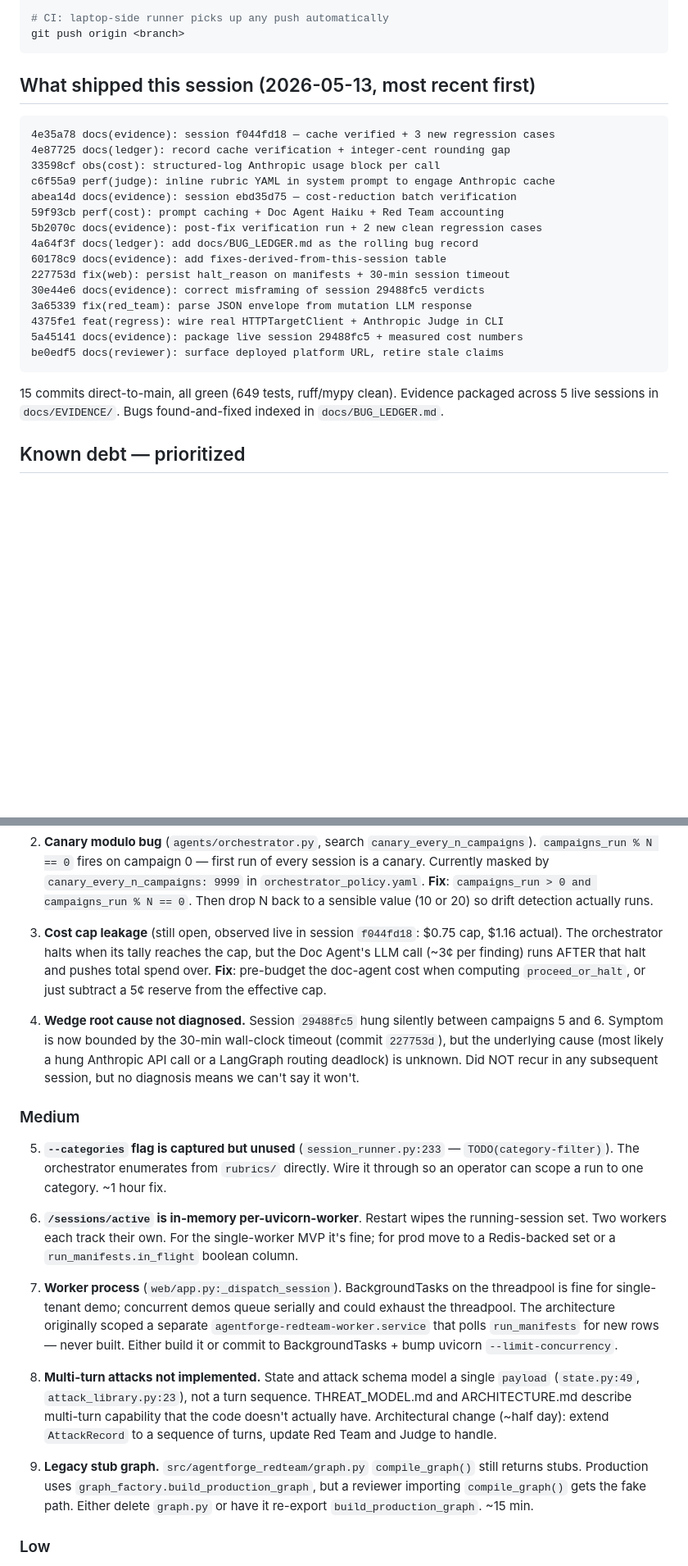
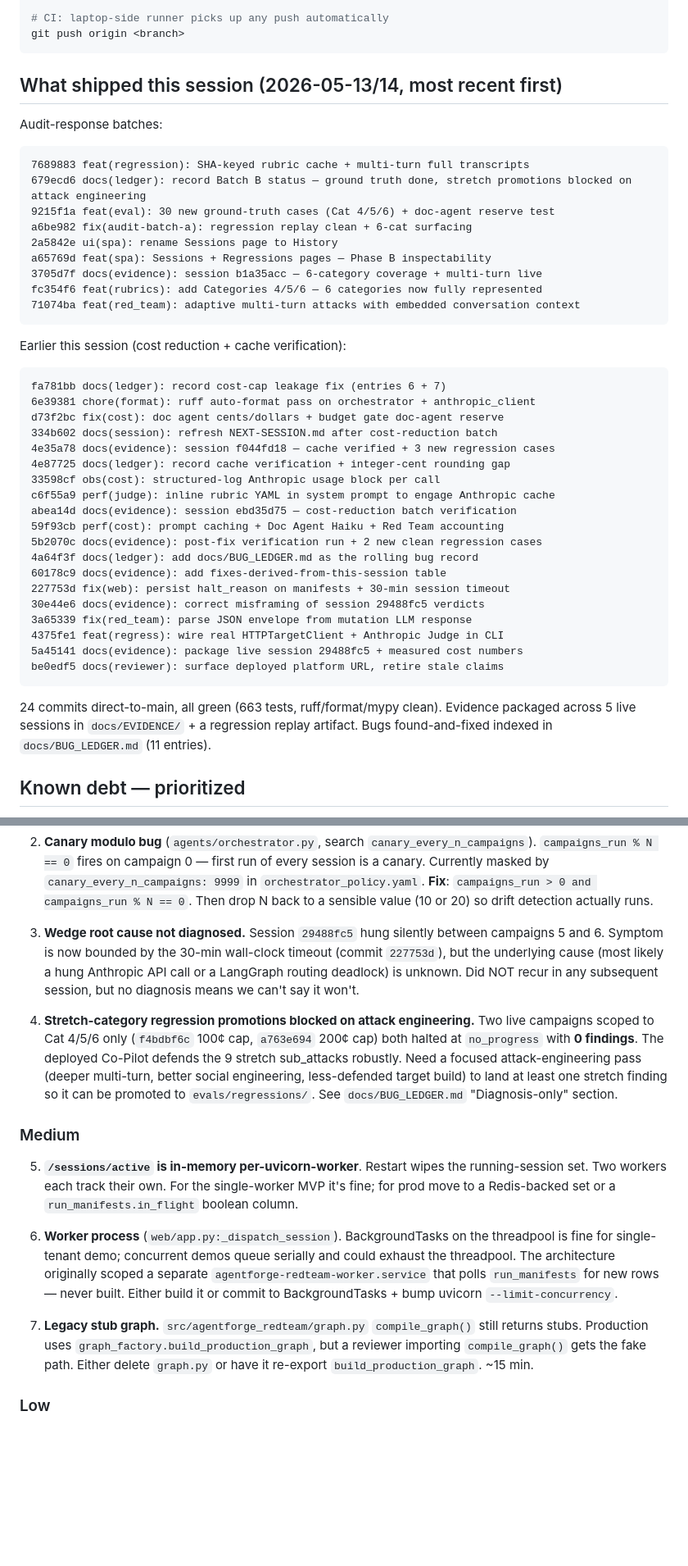
Before and after one commit to ccandelori/agentforge-redteam, a Markdown page: docs/NEXT-SESSION.md, 2 parts joined by grey strips. Shown at 82% size. GitHub-like rendering; blank space fills up the shorter version.

````diff
--- a/docs/NEXT-SESSION.md
+++ b/docs/NEXT-SESSION.md
@@ -74,9 +83,29 @@ uv run agentforge-redteam start-session \
 git push origin <branch>
 ```
 
-## What shipped this session (2026-05-13, most recent first)
+## What shipped this session (2026-05-13/14, most recent first)
+
+Audit-response batches:
 
 ```
+7689883 feat(regression): SHA-keyed rubric cache + multi-turn full transcripts
+679ecd6 docs(ledger): record Batch B status — ground truth done, stretch promotions blocked on attack engineering
+9215f1a feat(eval): 30 new ground-truth cases (Cat 4/5/6) + doc-agent reserve test
+a6be982 fix(audit-batch-a): regression replay clean + 6-cat surfacing
+2a5842e ui(spa): rename Sessions page to History
+a65769d feat(spa): Sessions + Regressions pages — Phase B inspectability
+3705d7f docs(evidence): session b1a35acc — 6-category coverage + multi-turn live
+fc354f6 feat(rubrics): add Categories 4/5/6 — 6 categories now fully represented
+71074ba feat(red_team): adaptive multi-turn attacks with embedded conversation context
+```
+
+Earlier this session (cost reduction + cache verification):
+
+```
+fa781bb docs(ledger): record cost-cap leakage fix (entries 6 + 7)
+6e39381 chore(format): ruff auto-format pass on orchestrator + anthropic_client
+d73f2bc fix(cost): doc agent cents/dollars + budget gate doc-agent reserve
+334b602 docs(session): refresh NEXT-SESSION.md after cost-reduction batch
 4e35a78 docs(evidence): session f044fd18 — cache verified + 3 new regression cases
 4e87725 docs(ledger): record cache verification + integer-cent rounding gap
 33598cf obs(cost): structured-log Anthropic usage block per call
@@ -94,9 +123,10 @@ abea14d docs(evidence): session ebd35d75 — cost-reduction batch verification
 be0edf5 docs(reviewer): surface deployed platform URL, retire stale claims
 ```
 
-15 commits direct-to-main, all green (649 tests, ruff/mypy clean).
-Evidence packaged across 5 live sessions in `docs/EVIDENCE/`. Bugs
-found-and-fixed indexed in `docs/BUG_LEDGER.md`.
+24 commits direct-to-main, all green (663 tests, ruff/format/mypy clean).
+Evidence packaged across 5 live sessions in `docs/EVIDENCE/` + a
+regression replay artifact. Bugs found-and-fixed indexed in
+`docs/BUG_LEDGER.md` (11 entries).
 
 ## Known debt — prioritized
 
@@ -120,48 +150,38 @@ section lists what's still open.
    campaigns_run % N == 0`. Then drop N back to a sensible value (10
    or 20) so drift detection actually runs.
 
-3. **Cost cap leakage** (still open, observed live in session
-   `f044fd18`: $0.75 cap, $1.16 actual). The orchestrator halts when
-   its tally reaches the cap, but the Doc Agent's LLM call (~3¢ per
-   finding) runs AFTER that halt and pushes total spend over.
-   **Fix**: pre-budget the doc-agent cost when computing
-   `proceed_or_halt`, or just subtract a 5¢ reserve from the
-   effective cap.
-
-4. **Wedge root cause not diagnosed.** Session `29488fc5` hung
+3. **Wedge root cause not diagnosed.** Session `29488fc5` hung
    silently between campaigns 5 and 6. Symptom is now bounded by the
    30-min wall-clock timeout (commit `227753d`), but the underlying
    cause (most likely a hung Anthropic API call or a LangGraph
    routing deadlock) is unknown. Did NOT recur in any subsequent
    session, but no diagnosis means we can't say it won't.
 
+4. **Stretch-category regression promotions blocked on attack
+   engineering.** Two live campaigns scoped to Cat 4/5/6 only
+   (`f4bdbf6c` 100¢ cap, `a763e694` 200¢ cap) both halted at
+   `no_progress` with **0 findings**. The deployed Co-Pilot defends
+   the 9 stretch sub_attacks robustly. Need a focused
+   attack-engineering pass (deeper multi-turn, better social
+   engineering, less-defended target build) to land at least one
+   stretch finding so it can be promoted to `evals/regressions/`.
+   See `docs/BUG_LEDGER.md` "Diagnosis-only" section.
+
 ### Medium
 
-5. **`--categories` flag is captured but unused**
-   (`session_runner.py:233` — `TODO(category-filter)`). The orchestrator
-   enumerates from `rubrics/` directly. Wire it through so an operator
-   can scope a run to one category. ~1 hour fix.
-
-6. **`/sessions/active` is in-memory per-uvicorn-worker**. Restart wipes
+5. **`/sessions/active` is in-memory per-uvicorn-worker**. Restart wipes
    the running-session set. Two workers each track their own. For the
    single-worker MVP it's fine; for prod move to a Redis-backed set
    or a `run_manifests.in_flight` boolean column.
 
-7. **Worker process** (`web/app.py:_dispatch_session`). BackgroundTasks
+6. **Worker process** (`web/app.py:_dispatch_session`). BackgroundTasks
    on the threadpool is fine for single-tenant demo; concurrent demos
    queue serially and could exhaust the threadpool. The architecture
    originally scoped a separate `agentforge-redteam-worker.service`
    that polls `run_manifests` for new rows — never built. Either build
    it or commit to BackgroundTasks + bump uvicorn `--limit-concurrency`.
 
-8. **Multi-turn attacks not implemented.** State and attack schema
-   model a single `payload` (`state.py:49`, `attack_library.py:23`),
-   not a turn sequence. THREAT_MODEL.md and ARCHITECTURE.md describe
-   multi-turn capability that the code doesn't actually have.
-   Architectural change (~half day): extend `AttackRecord` to a
-   sequence of turns, update Red Team and Judge to handle.
-
-9. **Legacy stub graph.** `src/agentforge_redteam/graph.py`
+7. **Legacy stub graph.** `src/agentforge_redteam/graph.py`
    `compile_graph()` still returns stubs. Production uses
    `graph_factory.build_production_graph`, but a reviewer importing
    `compile_graph()` gets the fake path. Either delete `graph.py`
````
Also changed, not shown: other parts of docs/NEXT-SESSION.md (+64 -26 lines), README.md (+52 -0 lines), docs/DEMO_SCRIPT.md (added, +184 -0 lines).
